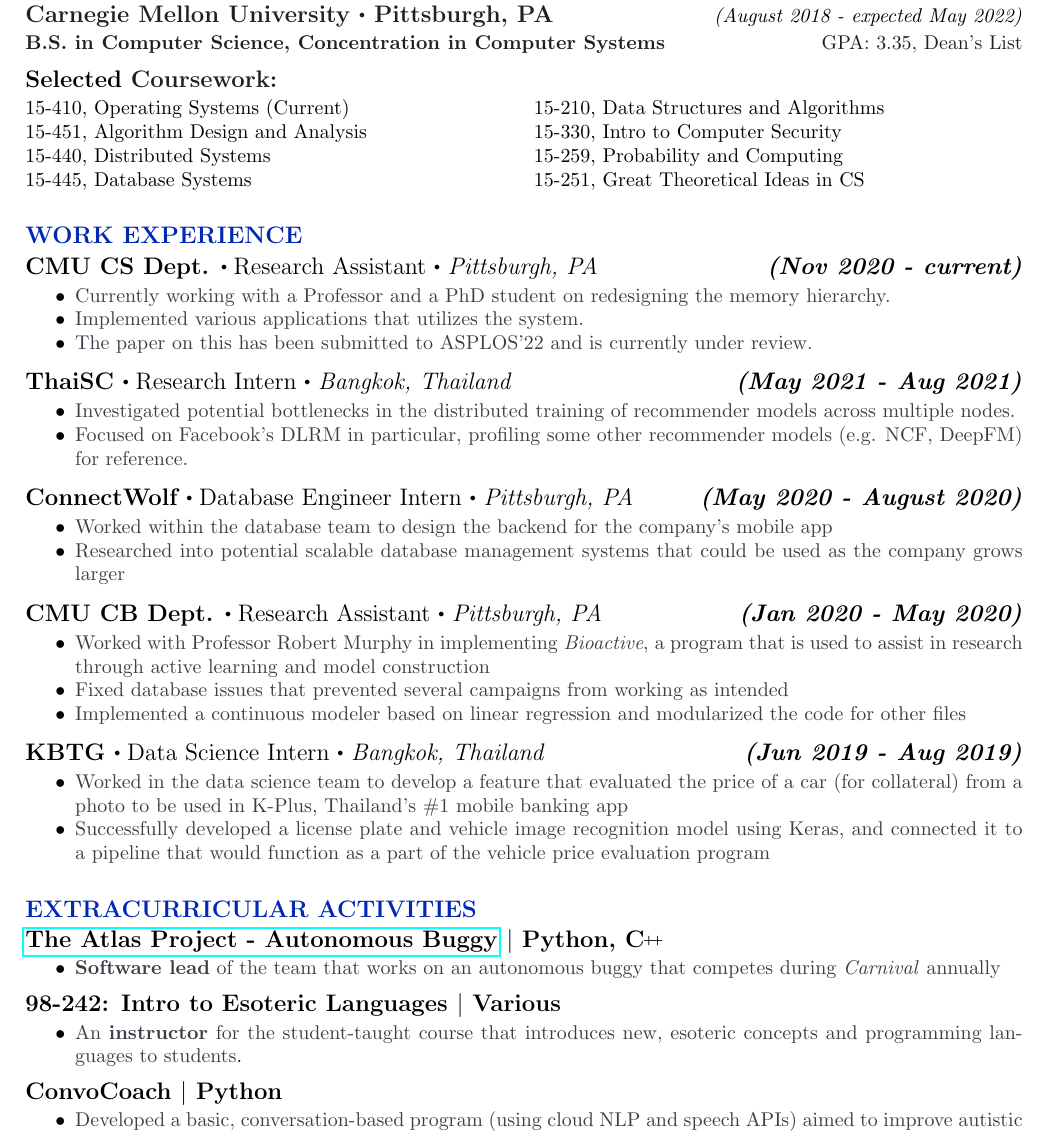
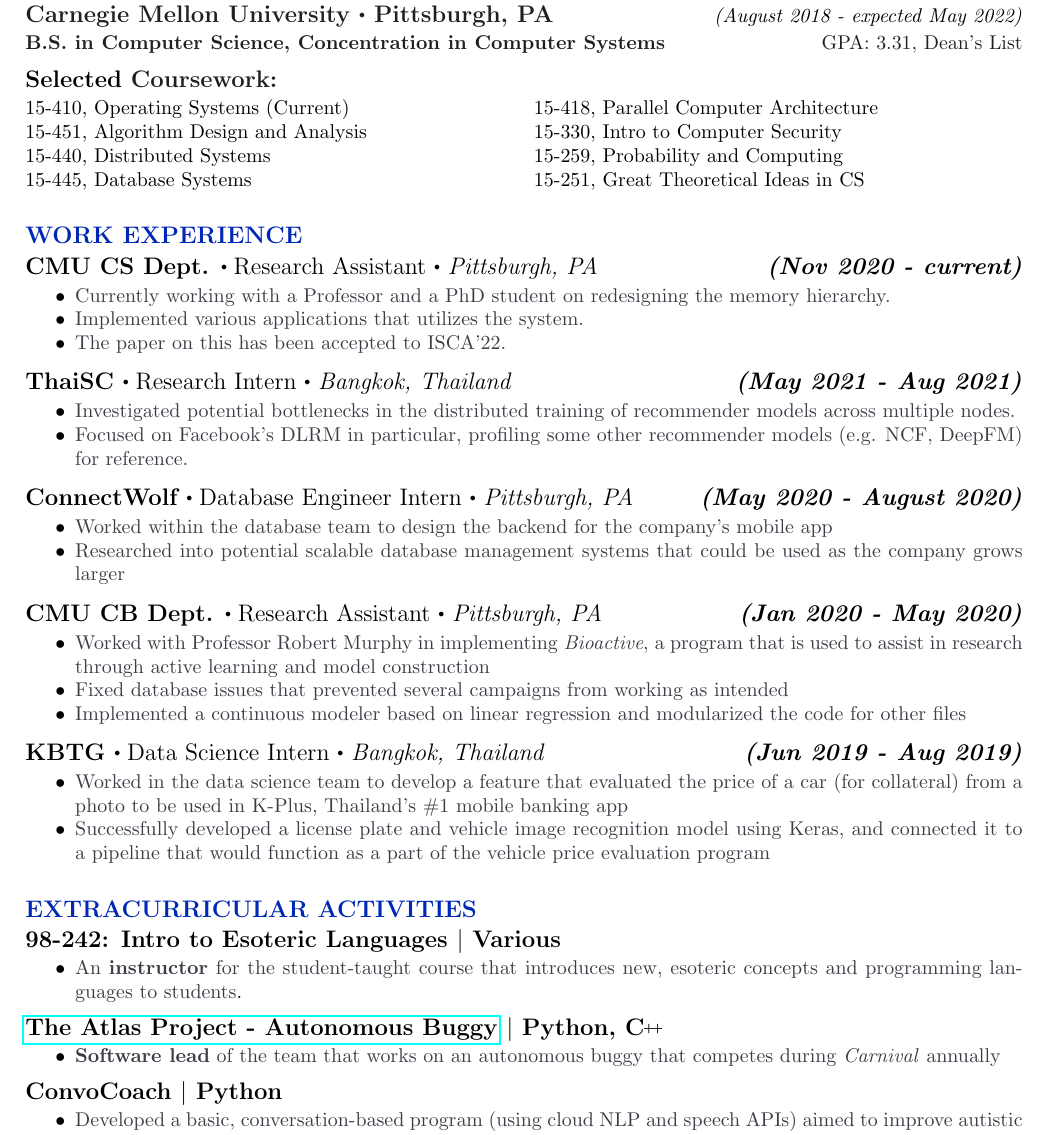
Before and after one commit to Piratach/resume, a LaTeX CV (resume.tex): part of the page, cut so that both start at the same text. Compiled offline with pdfLaTeX.

Commit message:
Updated for near the end of Spring-2022.

```diff
--- a/resume.tex
+++ b/resume.tex
@@ -64,7 +64,7 @@
 
   \vspace{0.05cm}
 
-  \textcolor{Black}{\textbf{B.S. in Computer Science, Concentration in Computer Systems} \hfill GPA: 3.35, Dean's List}
+  \textcolor{Black}{\textbf{B.S. in Computer Science, Concentration in Computer Systems} \hfill GPA: 3.31, Dean's List}
 
   \vspace{0.2cm}
   % \begin{itemize}
@@ -84,7 +84,7 @@
        15-440, Distributed Systems \\
        \columnbreak
        15-445, Database Systems \\
-       15-210, Data Structures and Algorithms \\
+       15-418, Parallel Computer Architecture \\
        15-330, Intro to Computer Security \\
        15-259, Probability and Computing \\
        15-251, Great Theoretical Ideas in CS
@@ -105,7 +105,7 @@
     \itemsep-0.4em
     \item \textcolor{lighterG}{Currently working with a Professor and a PhD student on redesigning the memory hierarchy.}
     \item \textcolor{lighterG}{Implemented various applications that utilizes the system.}
-    \item \textcolor{lighterG}{The paper on this has been submitted to ASPLOS'22 and is currently under review.}
+    \item \textcolor{lighterG}{The paper on this has been accepted to ISCA'22.}
   \end{itemize}
 
   \textbf{\large ThaiSC $\sbullet$} {\large Research Intern $\sbullet$ \textit{Bangkok, Thailand} \hfill \textit{\textbf{(May 2021 - Aug 2021)}}}
@@ -155,18 +155,18 @@
   % \hrule depth 0.2mm \relax
   % \vspace{0.2cm}
 
+  \textbf{\large {98-242: Intro to Esoteric Languages} $\mid$ Various}
+  \vspace*{-0.17cm}
+  \begin{itemize}
+    \itemsep0em
+    \item \textcolor{lighterG}{An \textbf{instructor} for the student-taught course that introduces new, esoteric concepts and programming languages to students}.
+  \end{itemize}
+
   \textbf{\large \href{https://sites.google.com/view/atlasbuggy/}{The Atlas Project - Autonomous Buggy} $\mid$ Python, \CC}
   \vspace*{-0.17cm}
   \begin{itemize}
     \itemsep0em
     \item \textcolor{lighterG}{\textbf{Software lead} of the team that works on an autonomous buggy that competes during \textit{Carnival} annually}
-  \end{itemize}
-
-  \textbf{\large {98-242: Intro to Esoteric Languages} $\mid$ Various}
-  \vspace*{-0.17cm}
-  \begin{itemize}
-    \itemsep0em
-    \item \textcolor{lighterG}{An \textbf{instructor} for the student-taught course that introduces new, esoteric concepts and programming languages to students}.
   \end{itemize}
 
   \textbf{\large ConvoCoach $\mid$ Python}
```
Also changed, not shown: resume.pdf, 5 other files.
